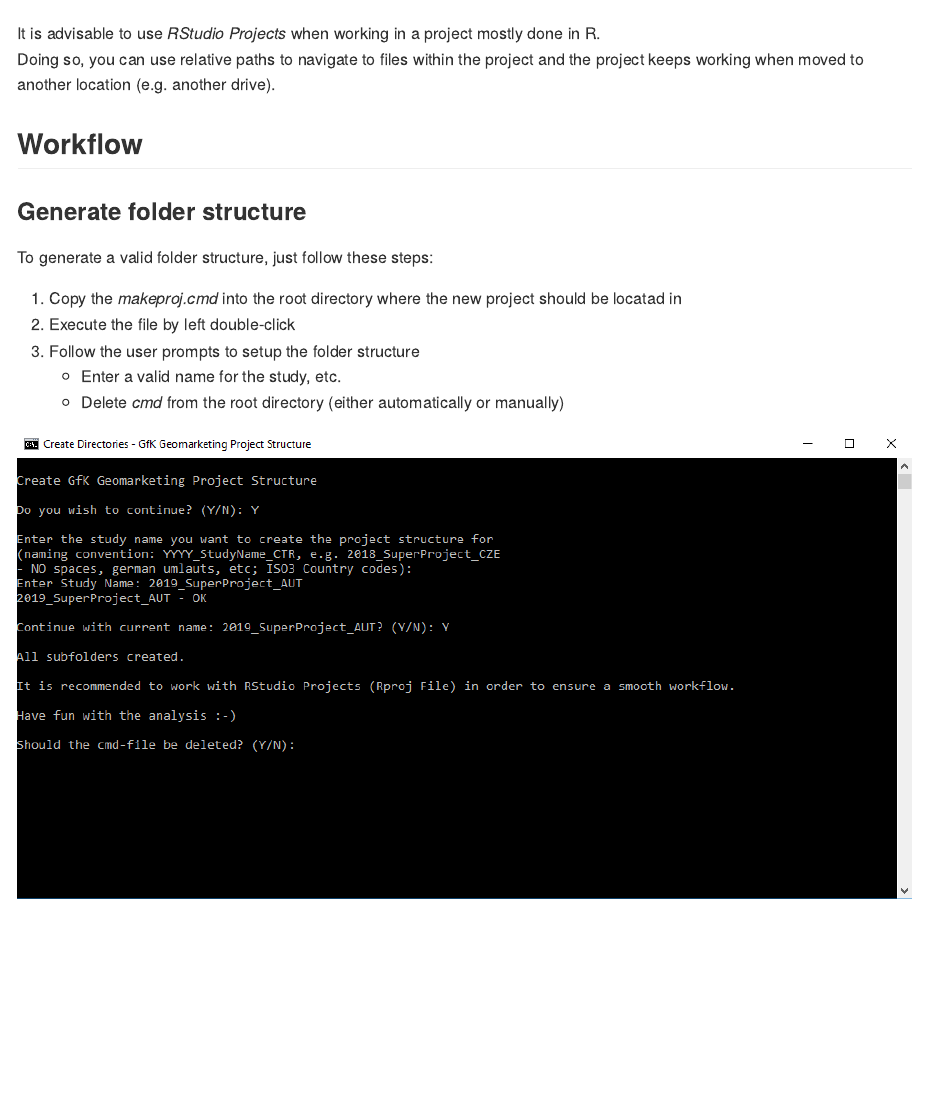
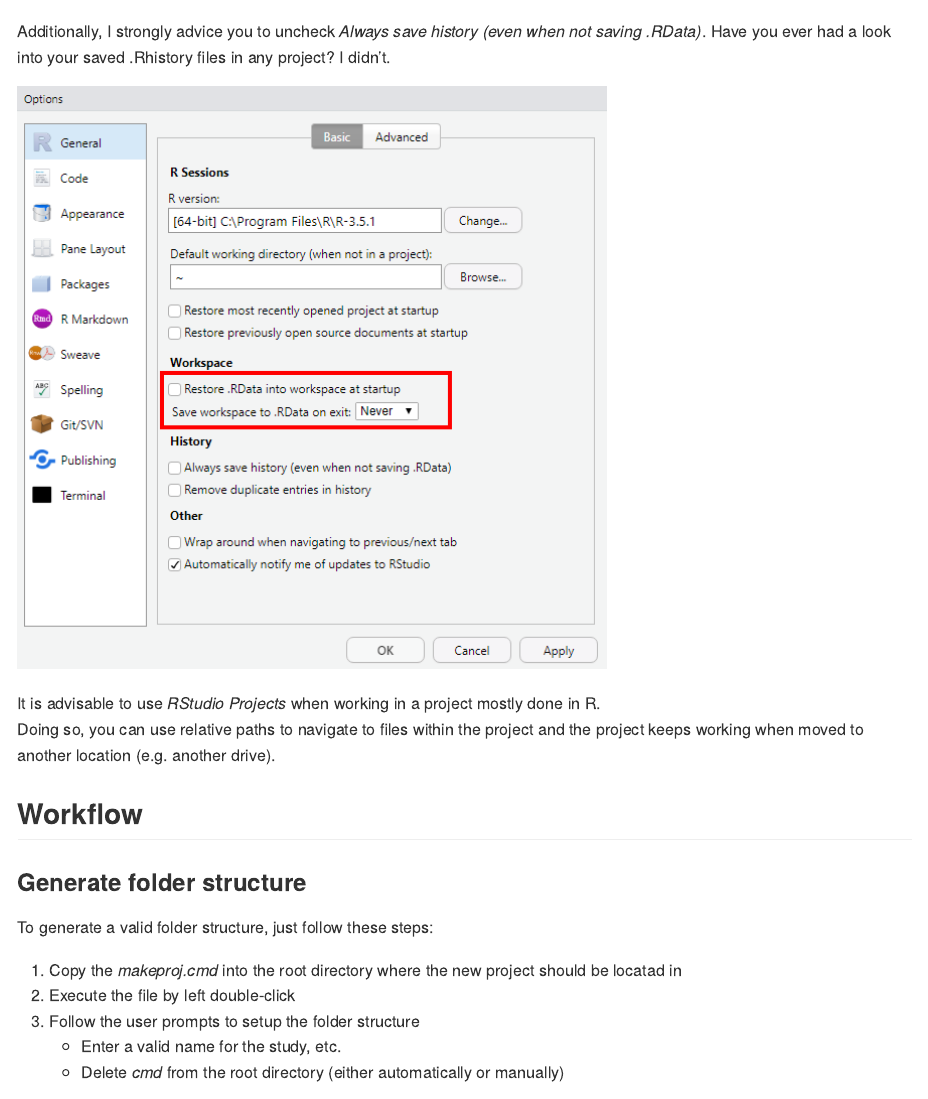
Before and after one commit to cstepper/projmaker, an R Markdown document (README.Rmd): the page in a window 1100 px wide, from 2060 px down before the commit and from 1460 px down after it. Rendered offline with R 4.5, knitr and Pandoc, with nearby package versions; long lines of code are wrapped.

Commit message:
README: add advice to uncheck the save history

```diff
--- a/README.Rmd
+++ b/README.Rmd
@@ -62,6 +62,9 @@
 1. Uncheck _Restore .RData into workspace at startup_
 2. Set _Save workspace to .RData on exit:_ to __Never__
 
+Additionally, I strongly advice you to uncheck _Always save history (even when not saving .RData)_.
+Have you ever had a look into your saved .Rhistory files in any project? I didn't.
+
 ![](figures/workspace_settings_RStudio.png)
 
 It is advisable to use _RStudio Projects_ when working in a project mostly done in R.
```
